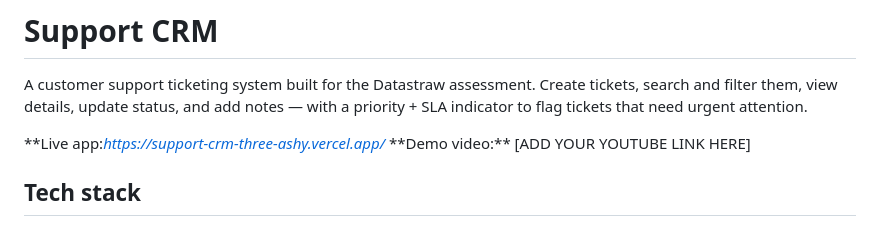
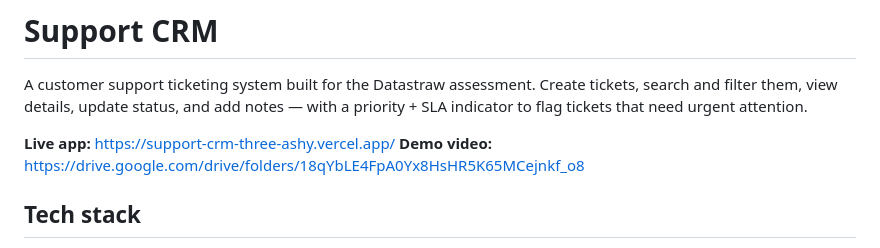
Before and after one commit to SanketMohite01/support-crm, a Markdown page: README.md, the part around the change. Rendered like a GitHub page.

Commit message:
Add demo video link

```diff
--- a/README.md
+++ b/README.md
@@ -2,8 +2,8 @@
 
 A customer support ticketing system built for the Datastraw assessment. Create tickets, search and filter them, view details, update status, and add notes — with a priority + SLA indicator to flag tickets that need urgent attention.
 
-**Live app:*https://support-crm-three-ashy.vercel.app/*
-**Demo video:\*\* [ADD YOUR YOUTUBE LINK HERE]
+**Live app:** https://support-crm-three-ashy.vercel.app/
+**Demo video:** https://drive.google.com/drive/folders/18qYbLE4FpA0Yx8HsHR5K65MCejnkf_o8
 
 ## Tech stack
 
```
